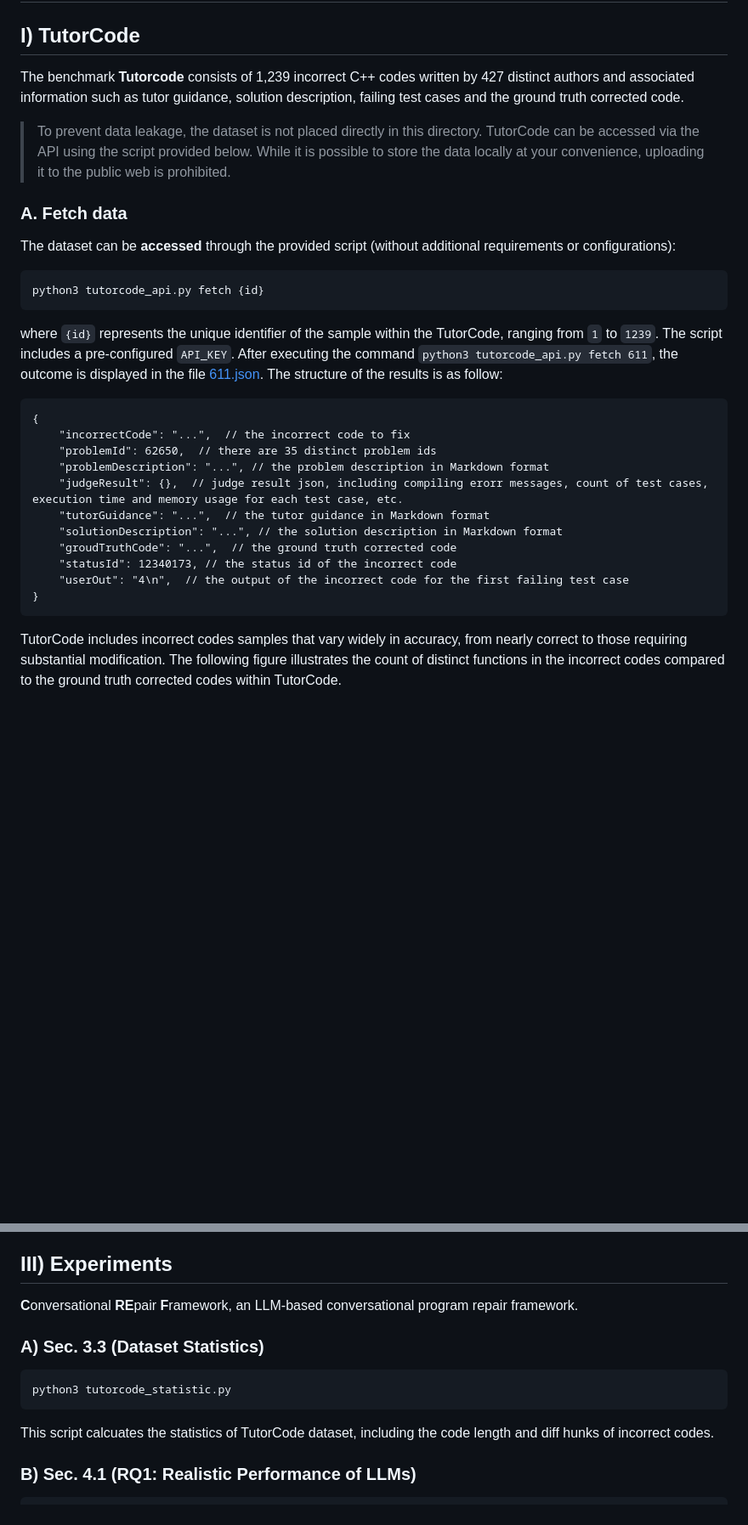
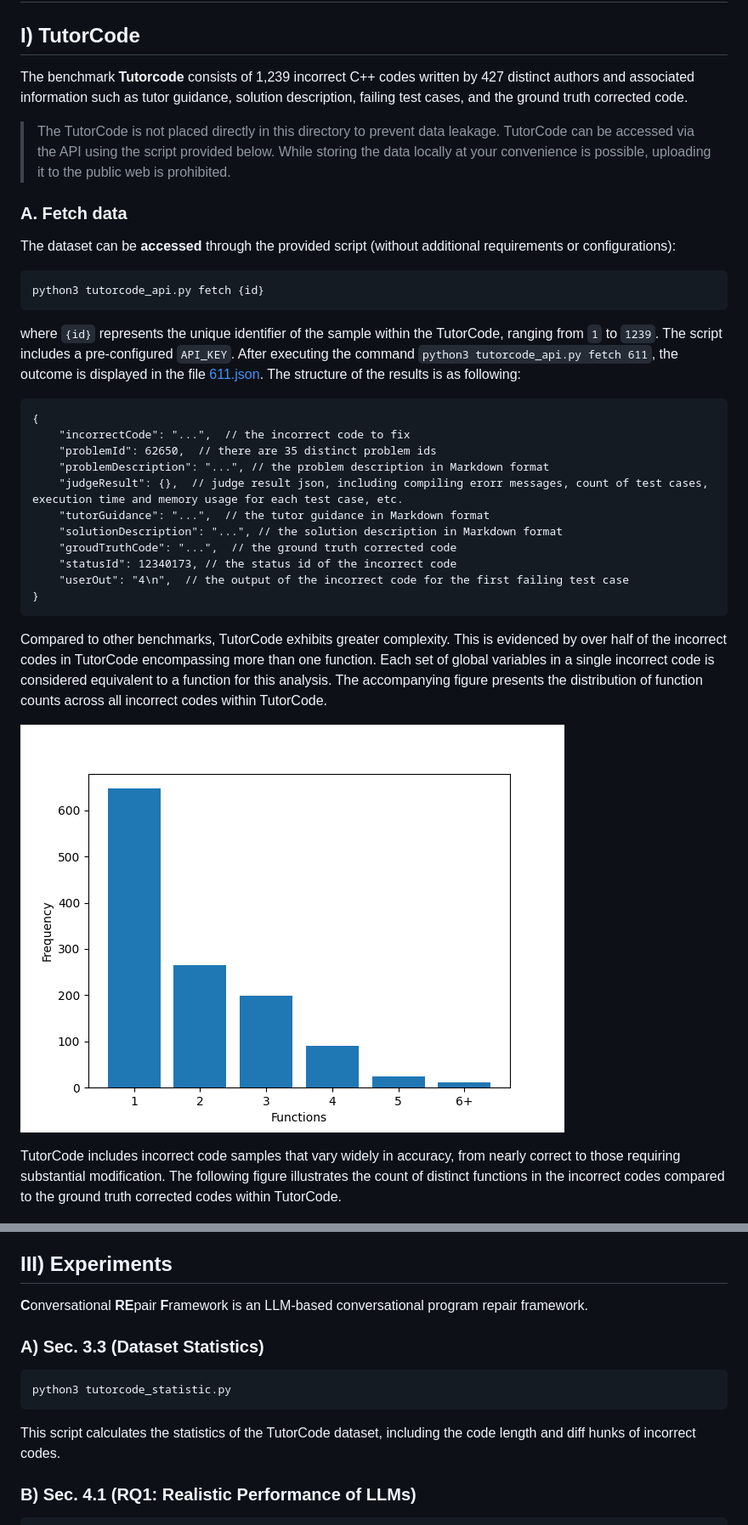
Before and after one commit to buaabarty/CREF, a Markdown page: README.md, 2 parts joined by grey strips. Shown: that part at 85% size. Drawn GitHub-style; pictures changed too: figures/tutorcode_funcs_all.png (added); blank space fills up the shorter version.

````diff
--- a/README.md
+++ b/README.md
@@ -1,9 +1,9 @@
 # TutorCode & CREF
 
 ## I) TutorCode
-The benchmark **Tutorcode** consists of 1,239 incorrect C++ codes written by 427 distinct authors and associated information such as tutor guidance, solution description, failing test cases and the ground truth corrected code.
+The benchmark **Tutorcode** consists of 1,239 incorrect C++ codes written by 427 distinct authors and associated information such as tutor guidance, solution description, failing test cases, and the ground truth corrected code.
 
-> To prevent data leakage, the dataset is not placed directly in this directory. TutorCode can be accessed via the API using the script provided below. While it is possible to store the data locally at your convenience, uploading it to the public web is prohibited.
+> The TutorCode is not placed directly in this directory to prevent data leakage. TutorCode can be accessed via the API using the script provided below. While storing the data locally at your convenience is possible, uploading it to the public web is prohibited.
 
 ### A. Fetch data
 
@@ -12,7 +12,7 @@ The dataset can be **accessed** through the provided script (without additional
 python3 tutorcode_api.py fetch {id}
 ```
 
-where `{id}` represents the unique identifier of the sample within the TutorCode, ranging from `1` to `1239`. The script includes a pre-configured `API_KEY`. After executing the command `python3 tutorcode_api.py fetch 611`, the outcome is displayed in the file [611.json](611.json). The structure of the results is as follow:
+where `{id}` represents the unique identifier of the sample within the TutorCode, ranging from `1` to `1239`. The script includes a pre-configured `API_KEY`. After executing the command `python3 tutorcode_api.py fetch 611`, the outcome is displayed in the file [611.json](611.json). The structure of the results is as following:
 
 ```
 {
@@ -28,7 +28,11 @@ where `{id}` represents the unique identifier of the sample within the TutorCode
 }
 ```
 
-TutorCode includes incorrect codes samples that vary widely in accuracy, from nearly correct to those requiring substantial modification. The following figure illustrates the count of distinct functions in the incorrect codes compared to the ground truth corrected codes within TutorCode.
+Compared to other benchmarks, TutorCode exhibits greater complexity. This is evidenced by over half of the incorrect codes in TutorCode encompassing more than one function. Each set of global variables in a single incorrect code is considered equivalent to a function for this analysis. The accompanying figure presents the distribution of function counts across all incorrect codes within TutorCode.
+
+![All Funcs](figures/tutorcode_funcs_all.png)
+
+TutorCode includes incorrect code samples that vary widely in accuracy, from nearly correct to those requiring substantial modification. The following figure illustrates the count of distinct functions in the incorrect codes compared to the ground truth corrected codes within TutorCode.
 
 ![Diff Funcs](figures/tutorcode_funcs.png)
 
@@ -74,13 +78,13 @@ pip install -r requirements.txt
 3. Set the values in the `settings.py`, such as OpenAI api_key.
 
 ## III) Experiments
-**C**onversational **RE**pair **F**ramework, an LLM-based conversational program repair framework.
+**C**onversational **RE**pair **F**ramework is an LLM-based conversational program repair framework.
 
 ### A) Sec. 3.3 (Dataset Statistics)
 ```
 python3 tutorcode_statistic.py
 ```
-This script calcuates the statistics of TutorCode dataset, including the code length and diff hunks of incorrect codes.
+This script calculates the statistics of the TutorCode dataset, including the code length and diff hunks of incorrect codes.
 
 ### B) Sec. 4.1 (RQ1: Realistic Performance of LLMs)
 
````
Also changed, not shown: other parts of README.md (+1 -1 lines).
